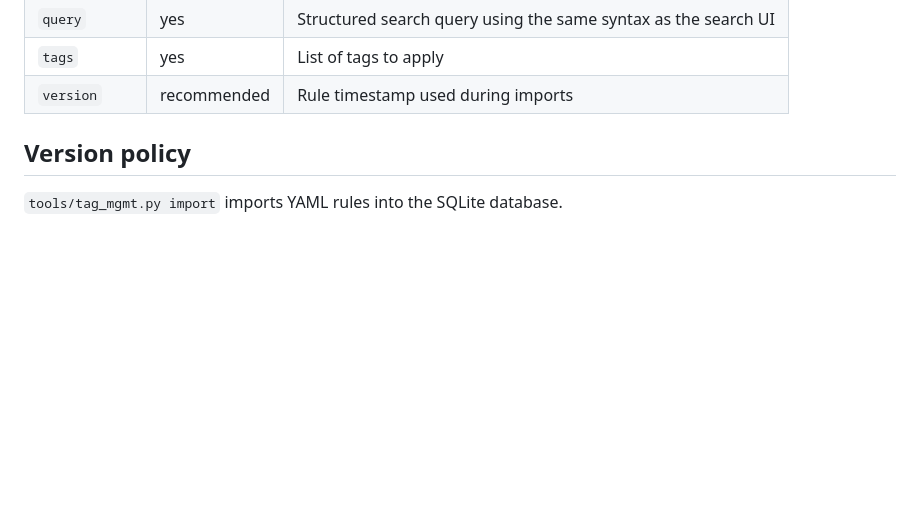
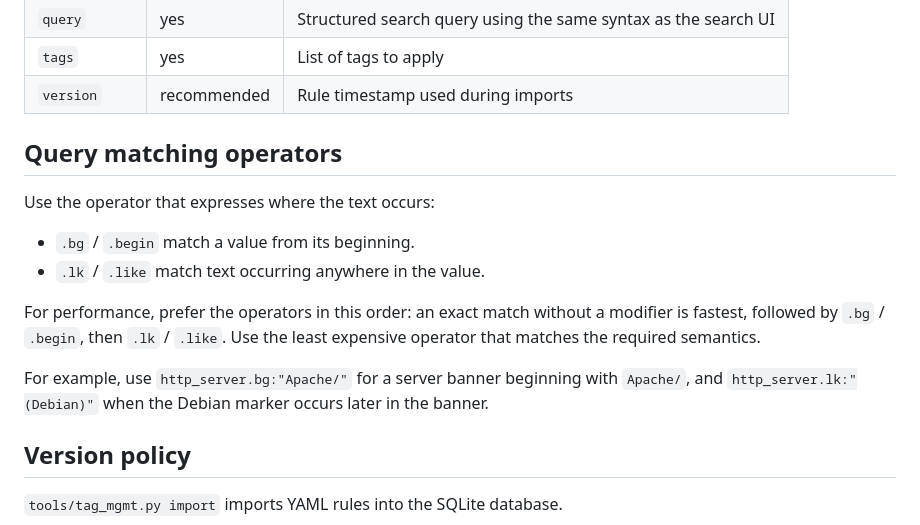
Before and after one commit to D4-project/Plum-Island, a Markdown page: documentation/tagging.md, the part around the change. Rendered like a GitHub page; blank space fills up the shorter version.

Commit message:
Document tag query performance order

```diff
--- a/documentation/tagging.md
+++ b/documentation/tagging.md
@@ -27,6 +27,21 @@ Fields:
 | `query` | yes | Structured search query using the same syntax as the search UI |
 | `tags` | yes | List of tags to apply |
 | `version` | recommended | Rule timestamp used during imports |
+
+## Query matching operators
+
+Use the operator that expresses where the text occurs:
+
+- `.bg` / `.begin` match a value from its beginning.
+- `.lk` / `.like` match text occurring anywhere in the value.
+
+For performance, prefer the operators in this order: an exact match without a
+modifier is fastest, followed by `.bg` / `.begin`, then `.lk` / `.like`.
+Use the least expensive operator that matches the required semantics.
+
+For example, use `http_server.bg:"Apache/"` for a server banner beginning with
+`Apache/`, and `http_server.lk:"(Debian)"` when the Debian marker occurs later
+in the banner.
 
 ## Version policy
 
```
